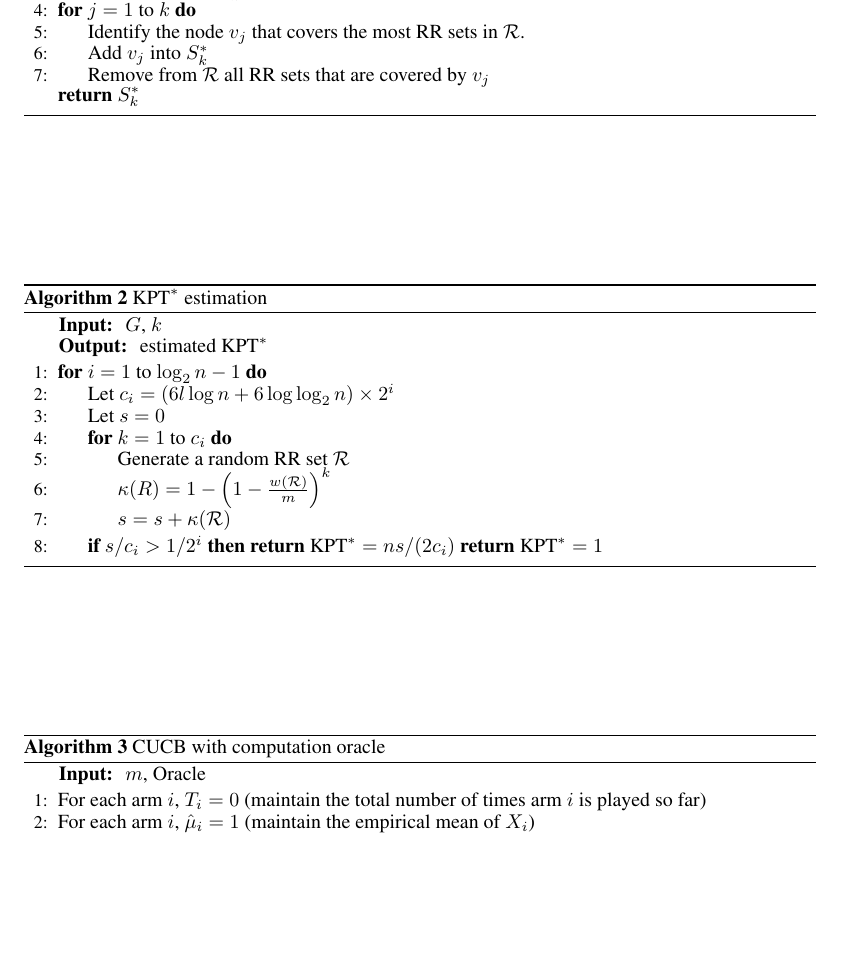
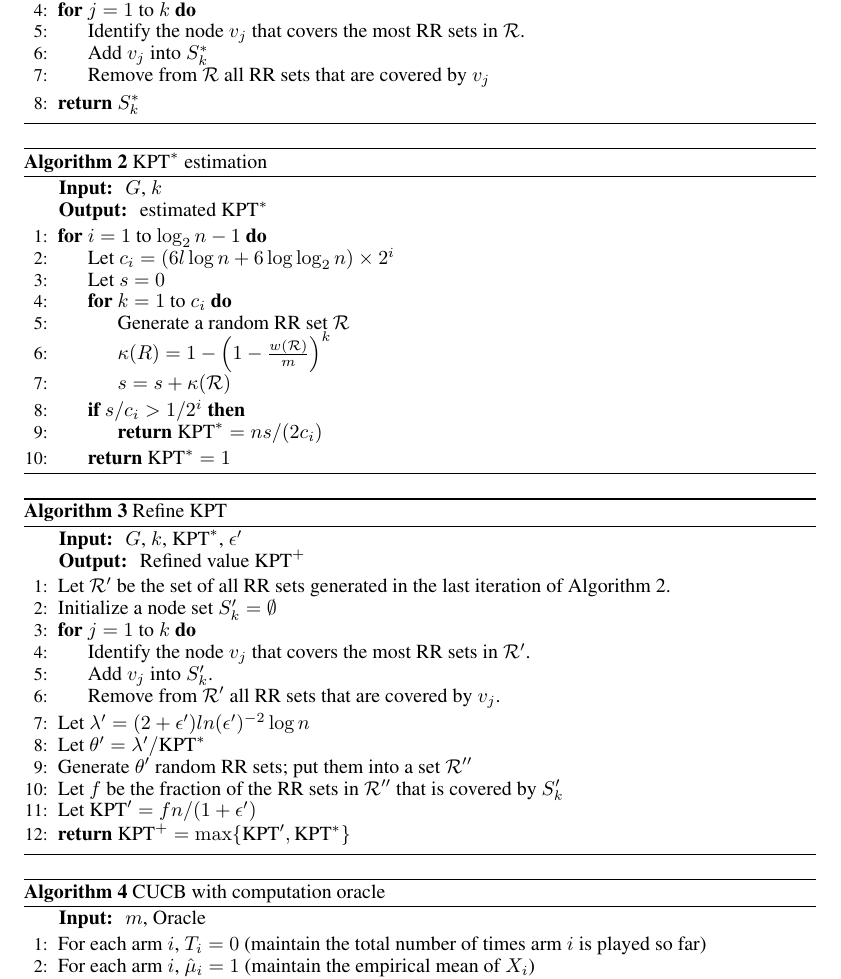
Before and after one commit to tangih/InfluenceMaximisation, a LaTeX paper (report/report.tex): part of page 2 of 2, cut so that both start at the same text, the shorter picture padded with empty space. Compiled offline with pdfLaTeX.

Commit message:
refine KPT pseudocode

```diff
--- a/report/report.tex
+++ b/report/report.tex
@@ -40,12 +40,12 @@
 \State Add $v_j$ into $S_k^*$
 \State Remove from $\mathcal{R}$ all RR sets that are covered by $v_j$
 \EndFor
-\Return $S_k^*$
+\State\Return $S_k^*$
 \end{algorithmic}
 \end{algorithm}
 
 \begin{algorithm}
-\caption{$\text{KPT}^*$ estimation}\label{kptestimation}
+\caption{$\text{KPT}^*$ estimation}\label{alg:kptestimation}
 \hspace*{\algorithmicindent} \textbf{Input: } $G$, $k$\\
 \hspace*{\algorithmicindent} \textbf{Output: } estimated $\text{KPT}^*$
 \begin{algorithmic}[1]
@@ -58,16 +58,37 @@
 \State $s = s + \kappa(\mathcal{R})$
 \EndFor
 \If {$s/c_i > 1/2^i$}
-\Return $\text{KPT}^* = ns/(2c_i)$
-\Return $\text{KPT}^* = 1$
+\State\Return $\text{KPT}^* = ns/(2c_i)$
 \EndIf
+\State\Return $\text{KPT}^* = 1$
 \EndFor
+\end{algorithmic}
+\end{algorithm}
+
+\begin{algorithm}
+\caption{Refine KPT}\label{alg:kptrefinement}
+\hspace*{\algorithmicindent} \textbf{Input: } $G$, $k$, $\text{KPT}^*$, $\epsilon'$\\
+\hspace*{\algorithmicindent} \textbf{Output: } Refined value $\text{KPT}^+$
+\begin{algorithmic}[1]
+\State Let $\mathcal{R}'$ be the set of all RR sets generated in the last iteration of Algorithm \ref{alg:kptestimation}.
+\State Initialize a node set $S'_k = \emptyset$
+\For {$j=1$ to $k$}
+\State Identify the node $v_j$ that covers the most RR sets in $\mathcal{R}'$.
+\State Add $v_j$ into $S'_k$.
+\State Remove from $\mathcal{R}'$ all RR sets that are covered by $v_j$.
+\EndFor
+\State Let $\lambda' = (2+\epsilon')ln (\epsilon')^{-2} \log n$
+\State Let $\theta' = \lambda' / \text{KPT}^*$
+\State Generate $\theta'$ random RR sets; put them into a set $\mathcal{R}''$
+\State Let $f$ be the fraction of the RR sets in $\mathcal{R}''$ that is covered by $S'_k$
+\State Let $\text{KPT}' = fn/(1+\epsilon')$
+\State\Return $\text{KPT}^+ = \max\{\text{KPT}', \text{KPT}^*\}$
 \end{algorithmic}
 \end{algorithm}
 
 
 \begin{algorithm}
-\caption{CUCB with computation oracle}\label{cucb}
+\caption{CUCB with computation oracle}\label{alg:cucb}
 \hspace*{\algorithmicindent} \textbf{Input: } $m$, Oracle
 \begin{algorithmic}[1]
 \State For each arm $i$, $T_i = 0$ (maintain the total number of times arm $i$ is played so far)
```
Also changed, not shown: report/report.tex (2 more changed lines).
